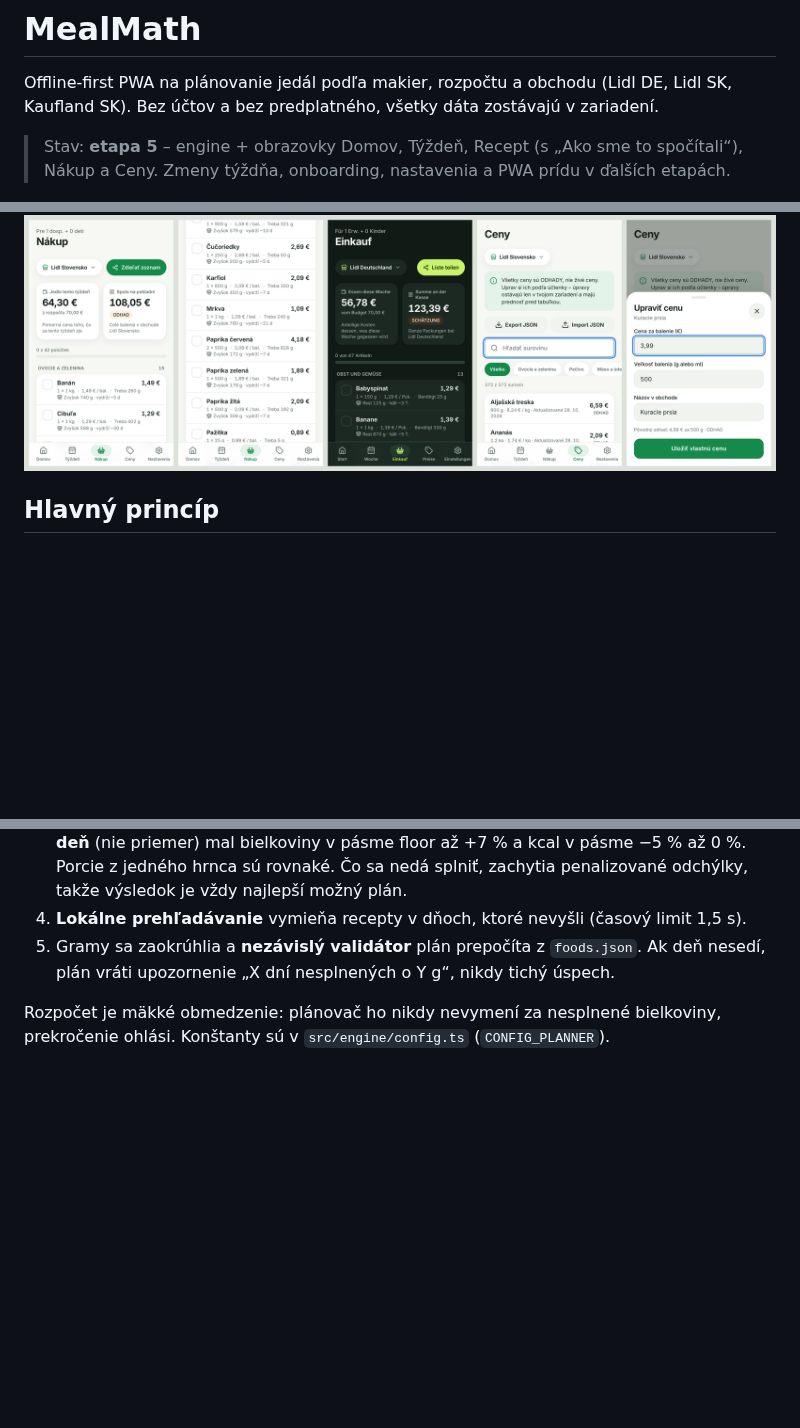
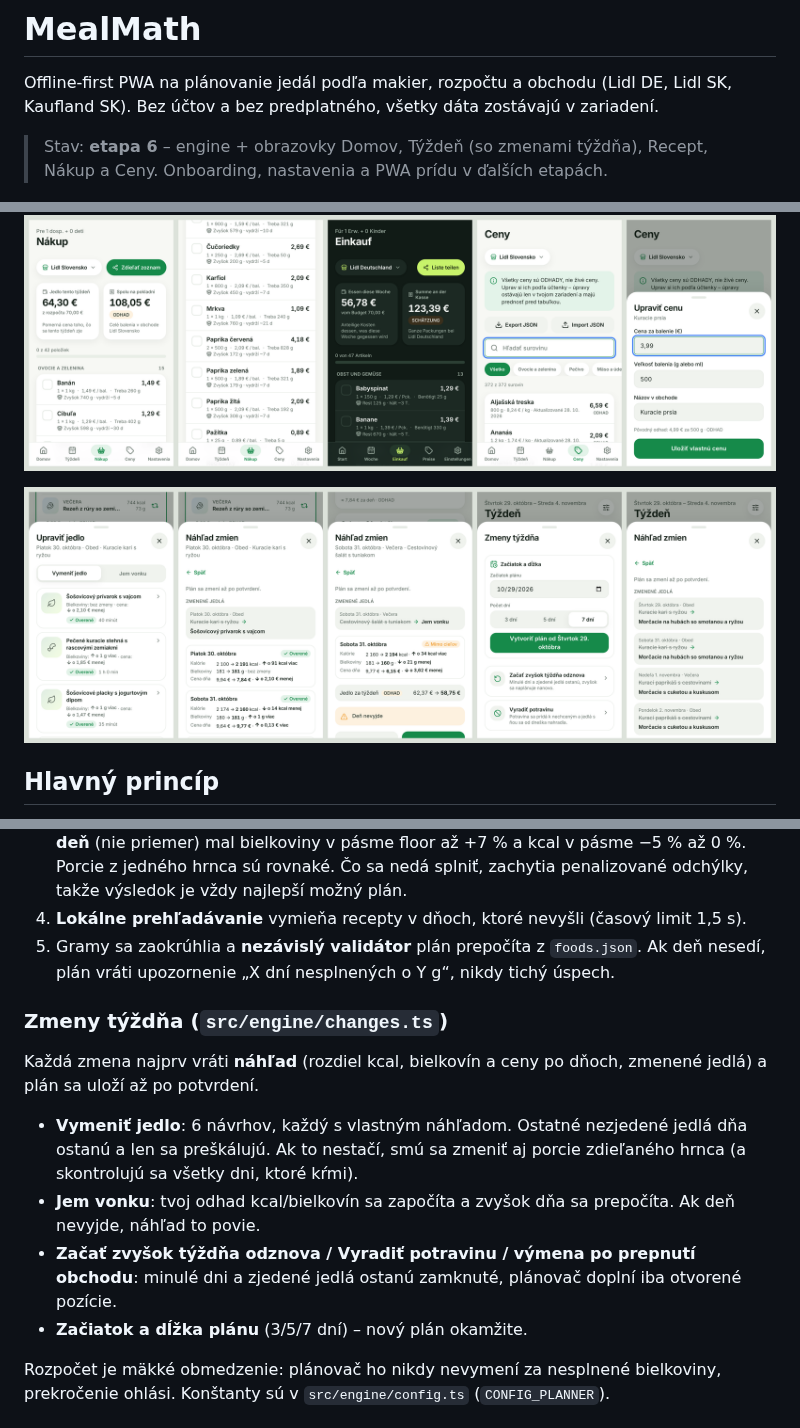
Before and after one commit to kamilmolcan88888-cmd/kamil-planovac, a Markdown page: mealmath/README.md, 3 parts joined by grey strips. Drawn GitHub-style; pictures changed too: mealmath/docs/changes-preview.png (added); blank space fills up the shorter version.

```diff
--- a/mealmath/README.md
+++ b/mealmath/README.md
@@ -3,13 +3,15 @@
 Offline-first PWA na plánovanie jedál podľa makier, rozpočtu a obchodu (Lidl DE, Lidl SK, Kaufland SK).
 Bez účtov a bez predplatného, všetky dáta zostávajú v zariadení.
 
-> Stav: **etapa 5** – engine + obrazovky Domov, Týždeň, Recept (s „Ako sme to spočítali“), Nákup a Ceny. Zmeny týždňa, onboarding, nastavenia a PWA prídu v ďalších etapách.
+> Stav: **etapa 6** – engine + obrazovky Domov, Týždeň (so zmenami týždňa), Recept, Nákup a Ceny. Onboarding, nastavenia a PWA prídu v ďalších etapách.
 
 ![Domov – svetlý, tmavý režim, nemčina](docs/home-preview.png)
 
 ![Týždeň a recept](docs/week-recipe-preview.png)
 
 ![Nákup a ceny](docs/shopping-prices-preview.png)
+
+![Zmeny týždňa](docs/changes-preview.png)
 
 ## Hlavný princíp
 
@@ -76,6 +78,15 @@ Deterministický, bez jazykového modelu (`src/engine/planner/`):
 5. Gramy sa zaokrúhlia a **nezávislý validátor** plán prepočíta z `foods.json`. Ak deň nesedí, plán
    vráti upozornenie „X dní nesplnených o Y g“, nikdy tichý úspech.
 
+### Zmeny týždňa (`src/engine/changes.ts`)
+
+Každá zmena najprv vráti **náhľad** (rozdiel kcal, bielkovín a ceny po dňoch, zmenené jedlá) a plán sa uloží až po potvrdení.
+
+- **Vymeniť jedlo**: 6 návrhov, každý s vlastným náhľadom. Ostatné nezjedené jedlá dňa ostanú a len sa preškálujú. Ak to nestačí, smú sa zmeniť aj porcie zdieľaného hrnca (a skontrolujú sa všetky dni, ktoré kŕmi).
+- **Jem vonku**: tvoj odhad kcal/bielkovín sa započíta a zvyšok dňa sa prepočíta. Ak deň nevyjde, náhľad to povie.
+- **Začať zvyšok týždňa odznova / Vyradiť potravinu / výmena po prepnutí obchodu**: minulé dni a zjedené jedlá ostanú zamknuté, plánovač doplní iba otvorené pozície.
+- **Začiatok a dĺžka plánu** (3/5/7 dní) – nový plán okamžite.
+
 Rozpočet je mäkké obmedzenie: plánovač ho nikdy nevymení za nesplnené bielkoviny, prekročenie ohlási.
 Konštanty sú v `src/engine/config.ts` (`CONFIG_PLANNER`).
 
```
Also changed, not shown: 16 other files.
